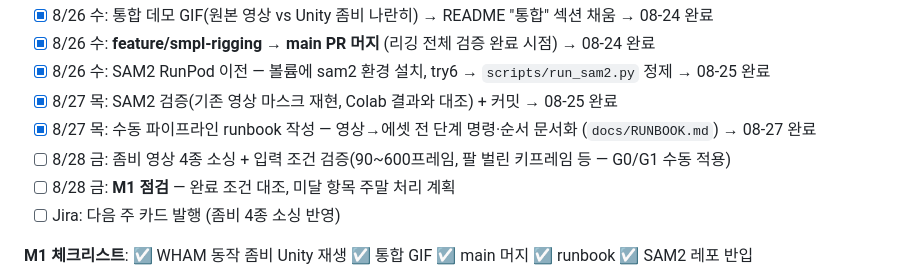
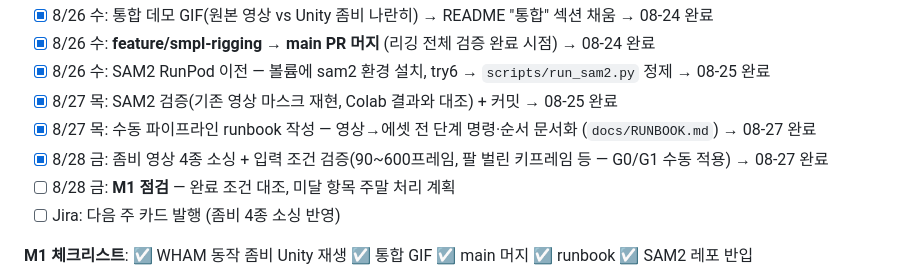
Before and after one commit to chaeee01/Video2UnityAvatar-Pipeline, a Markdown page: docs/ROADMAP.md, the part around the change. Drawn GitHub-style.

Commit message:
docs: 좀비 영상 4종 소싱 검증 완료 기록
Co-Authored-By: Claude Opus 5 (1M context) <noreply@anthropic.com>

```diff
--- a/docs/ROADMAP.md
+++ b/docs/ROADMAP.md
@@ -23,7 +23,7 @@
 - [x] 8/26 수: SAM2 RunPod 이전 — 볼륨에 sam2 환경 설치, try6 → `scripts/run_sam2.py` 정제  → 08-25 완료
 - [x] 8/27 목: SAM2 검증(기존 영상 마스크 재현, Colab 결과와 대조) + 커밋  → 08-25 완료
 - [x] 8/27 목: 수동 파이프라인 runbook 작성 — 영상→에셋 전 단계 명령·순서 문서화 (`docs/RUNBOOK.md`)  → 08-27 완료
-- [ ] 8/28 금: 좀비 영상 4종 소싱 + 입력 조건 검증(90~600프레임, 팔 벌린 키프레임 등 — G0/G1 수동 적용)
+- [x] 8/28 금: 좀비 영상 4종 소싱 + 입력 조건 검증(90~600프레임, 팔 벌린 키프레임 등 — G0/G1 수동 적용)  → 08-27 완료
 - [ ] 8/28 금: **M1 점검** — 완료 조건 대조, 미달 항목 주말 처리 계획
 - [ ] Jira: 다음 주 카드 발행 (좀비 4종 소싱 반영)
 
```
Also changed, not shown: docs/PROJECT_STATUS.md (+1 -0 lines).
